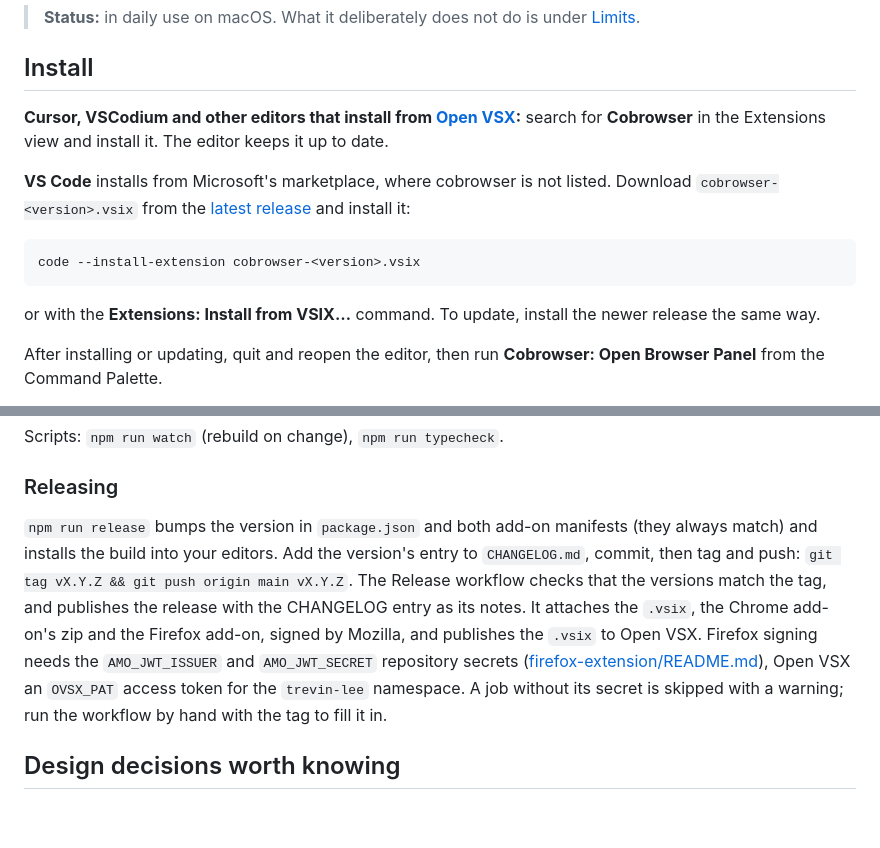
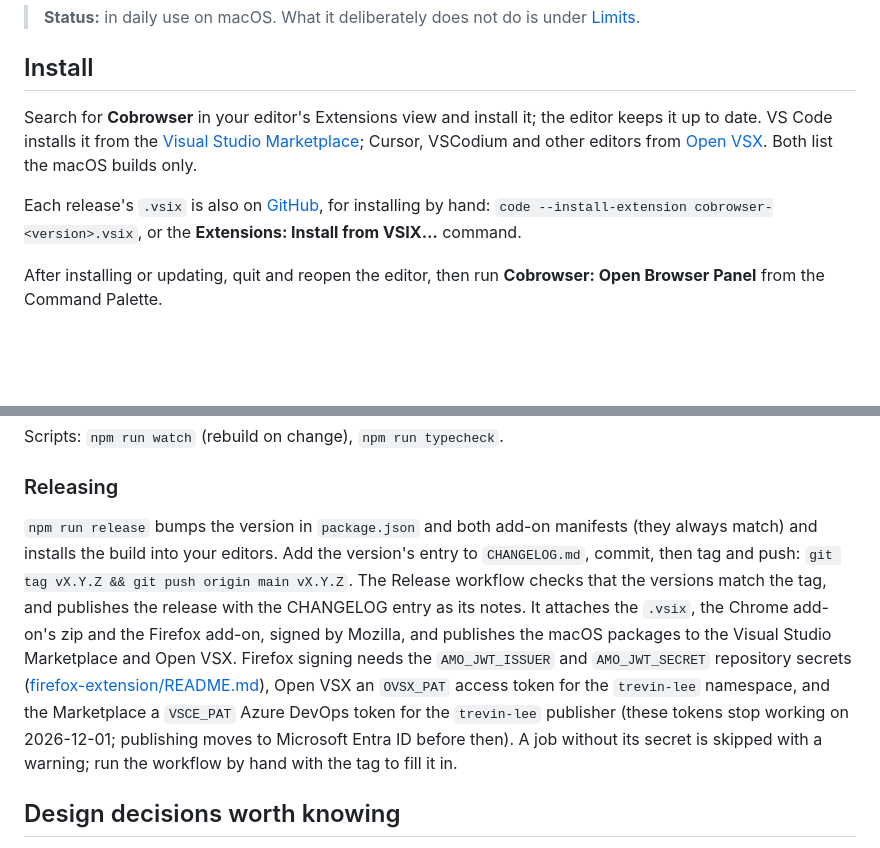
Before and after one commit to trevin-lee/cobrowser, a Markdown page: README.md, 2 parts joined by grey strips. Drawn GitHub-style; blank space fills up the shorter version.

Commit message:
docs: VS Code installs cobrowser from the Visual Studio Marketplace
Co-Authored-By: Claude Opus 5.5 <noreply@anthropic.com>

````diff
--- a/README.md
+++ b/README.md
@@ -6,15 +6,9 @@ An embedded, agent-controllable browser inside your editor — **co-driven** by
 
 ## Install
 
-**Cursor, VSCodium and other editors that install from [Open VSX](https://open-vsx.org/extension/trevin-lee/cobrowser):** search for **Cobrowser** in the Extensions view and install it. The editor keeps it up to date.
+Search for **Cobrowser** in your editor's Extensions view and install it; the editor keeps it up to date. VS Code installs it from the [Visual Studio Marketplace](https://marketplace.visualstudio.com/items?itemName=trevin-lee.cobrowser); Cursor, VSCodium and other editors from [Open VSX](https://open-vsx.org/extension/trevin-lee/cobrowser). Both list the macOS builds only.
 
-**VS Code** installs from Microsoft's marketplace, where cobrowser is not listed. Download `cobrowser-<version>.vsix` from the [latest release](https://github.com/trevin-lee/cobrowser/releases/latest) and install it:
-
-```bash
-code --install-extension cobrowser-<version>.vsix
-```
-
-or with the **Extensions: Install from VSIX…** command. To update, install the newer release the same way.
+Each release's `.vsix` is also on [GitHub](https://github.com/trevin-lee/cobrowser/releases/latest), for installing by hand: `code --install-extension cobrowser-<version>.vsix`, or the **Extensions: Install from VSIX…** command.
 
 After installing or updating, quit and reopen the editor, then run **Cobrowser: Open Browser Panel** from the Command Palette.
 
@@ -219,7 +213,7 @@ Scripts: `npm run watch` (rebuild on change), `npm run typecheck`.
 
 ### Releasing
 
-`npm run release` bumps the version in `package.json` and both add-on manifests (they always match) and installs the build into your editors. Add the version's entry to `CHANGELOG.md`, commit, then tag and push: `git tag vX.Y.Z && git push origin main vX.Y.Z`. The Release workflow checks that the versions match the tag, and publishes the release with the CHANGELOG entry as its notes. It attaches the `.vsix`, the Chrome add-on's zip and the Firefox add-on, signed by Mozilla, and publishes the `.vsix` to Open VSX. Firefox signing needs the `AMO_JWT_ISSUER` and `AMO_JWT_SECRET` repository secrets ([firefox-extension/README.md](firefox-extension/README.md#signing)), Open VSX an `OVSX_PAT` access token for the `trevin-lee` namespace. A job without its secret is skipped with a warning; run the workflow by hand with the tag to fill it in.
+`npm run release` bumps the version in `package.json` and both add-on manifests (they always match) and installs the build into your editors. Add the version's entry to `CHANGELOG.md`, commit, then tag and push: `git tag vX.Y.Z && git push origin main vX.Y.Z`. The Release workflow checks that the versions match the tag, and publishes the release with the CHANGELOG entry as its notes. It attaches the `.vsix`, the Chrome add-on's zip and the Firefox add-on, signed by Mozilla, and publishes the macOS packages to the Visual Studio Marketplace and Open VSX. Firefox signing needs the `AMO_JWT_ISSUER` and `AMO_JWT_SECRET` repository secrets ([firefox-extension/README.md](firefox-extension/README.md#signing)), Open VSX an `OVSX_PAT` access token for the `trevin-lee` namespace, and the Marketplace a `VSCE_PAT` Azure DevOps token for the `trevin-lee` publisher (these tokens stop working on 2026-12-01; publishing moves to Microsoft Entra ID before then). A job without its secret is skipped with a warning; run the workflow by hand with the tag to fill it in.
 
 ## Design decisions worth knowing
 
````
Also changed, not shown: CHANGELOG.md (+6 -0 lines).
